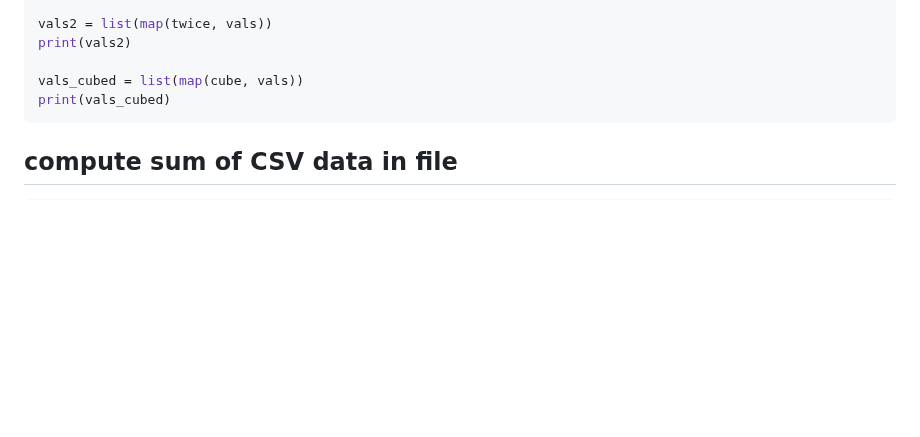
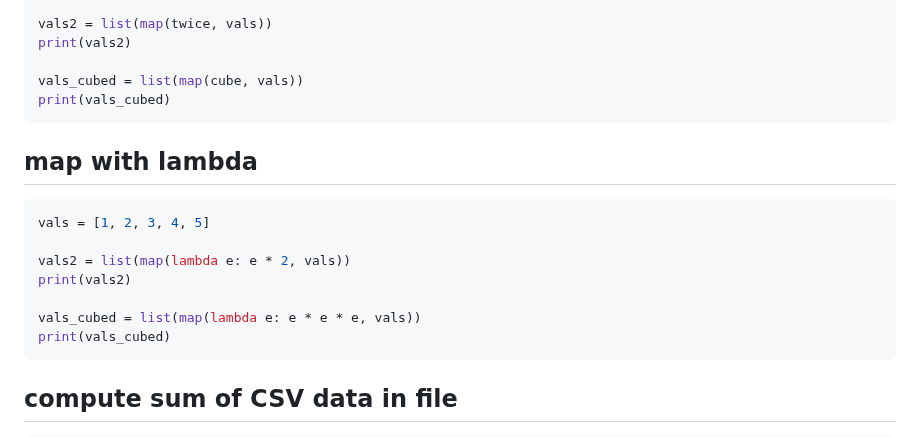
Before and after one commit to janbodnar/Python-Skolenie, a Markdown page: test.md, the part around the change. Drawn GitHub-style; blank space fills up the shorter version.

````diff
--- a/test.md
+++ b/test.md
@@ -15,6 +15,18 @@ vals2 = list(map(twice, vals))
 print(vals2)
 
 vals_cubed = list(map(cube, vals))
+print(vals_cubed)
+```
+
+## map with lambda
+
+```python
+vals = [1, 2, 3, 4, 5]
+
+vals2 = list(map(lambda e: e * 2, vals))
+print(vals2)
+
+vals_cubed = list(map(lambda e: e * e * e, vals))
 print(vals_cubed)
 ```
 
````
